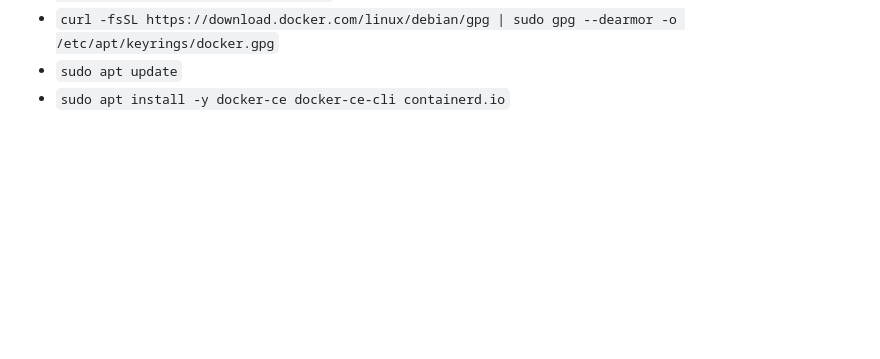
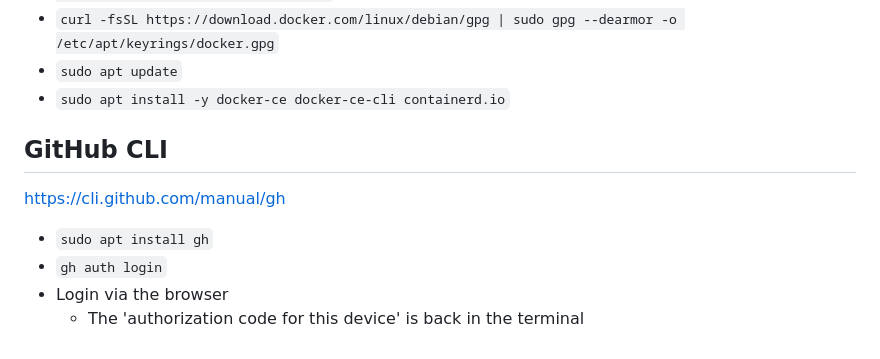
Before and after one commit to TylerBiggert/CTF, a Markdown page: SetupGuides/ToolsSetup.md, the part around the change. Drawn GitHub-style; blank space fills up the shorter version.

```diff
--- a/SetupGuides/ToolsSetup.md
+++ b/SetupGuides/ToolsSetup.md
@@ -138,3 +138,11 @@ https://docs.docker.com/engine/install/debian/
   sudo gpg --dearmor -o /etc/apt/keyrings/docker.gpg`
 - `sudo apt update`
 - `sudo apt install -y docker-ce docker-ce-cli containerd.io`
+
+
+## GitHub CLI
+https://cli.github.com/manual/gh
+- `sudo apt install gh`
+- `gh auth login`
+- Login via the browser
+  - The 'authorization code for this device' is back in the terminal
```
Also changed, not shown: SummitChallenges/CreateYourOwnChallenge/CreateAndHostWebApp.md (added, +178 -0 lines).
